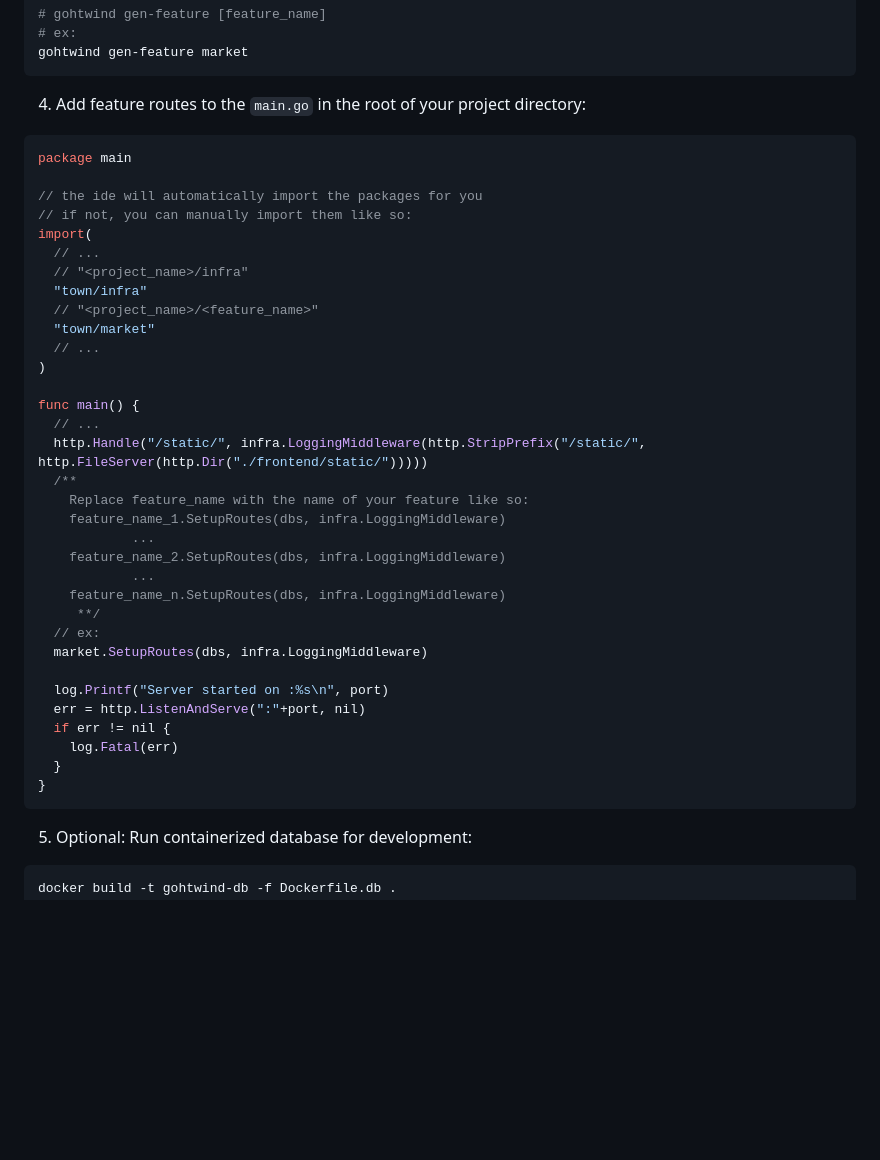
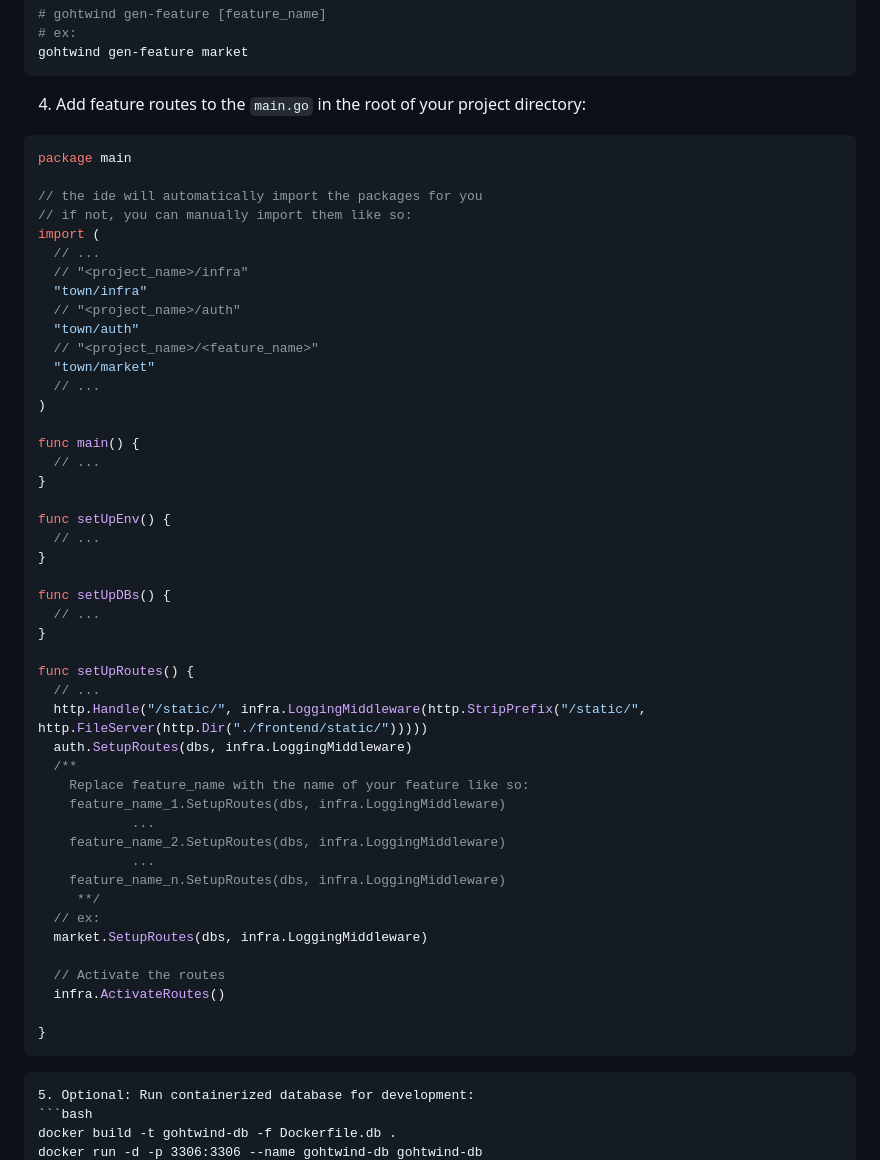
Before and after one commit to emerson-argueta/gohtwind, a Markdown page: README.md, the part around the change. Rendered like a GitHub page; blank space fills up the shorter version.

`````diff
--- a/README.md
+++ b/README.md
@@ -73,15 +73,18 @@ cd town
 gohtwind gen-feature market
 ```
 4. Add feature routes to the `main.go` in the root of your project directory:
+
 ```go
 package main
 
 // the ide will automatically import the packages for you
 // if not, you can manually import them like so:
-import(
+import (
   // ...
   // "<project_name>/infra"
   "town/infra"
+  // "<project_name>/auth"
+  "town/auth"
   // "<project_name>/<feature_name>"
   "town/market"
   // ...
@@ -89,7 +92,20 @@ import(
 
 func main() {
   // ...
+}
+
+func setUpEnv() {
+  // ...
+}
+
+func setUpDBs() {
+  // ...
+}
+
+func setUpRoutes() {
+  // ...
   http.Handle("/static/", infra.LoggingMiddleware(http.StripPrefix("/static/", http.FileServer(http.Dir("./frontend/static/")))))
+  auth.SetupRoutes(dbs, infra.LoggingMiddleware)
   /**
     Replace feature_name with the name of your feature like so:
     feature_name_1.SetupRoutes(dbs, infra.LoggingMiddleware)
@@ -101,12 +117,11 @@ func main() {
   // ex:
   market.SetupRoutes(dbs, infra.LoggingMiddleware)
 
-  log.Printf("Server started on :%s\n", port)
-  err = http.ListenAndServe(":"+port, nil)
-  if err != nil {
-    log.Fatal(err)
-  }
+  // Activate the routes
+  infra.ActivateRoutes()
+
 }
+```
 ````
 5. Optional: Run containerized database for development:
 ```bash
`````
Also changed, not shown: cmds/proj_template/template.README.md (+21 -6 lines).
